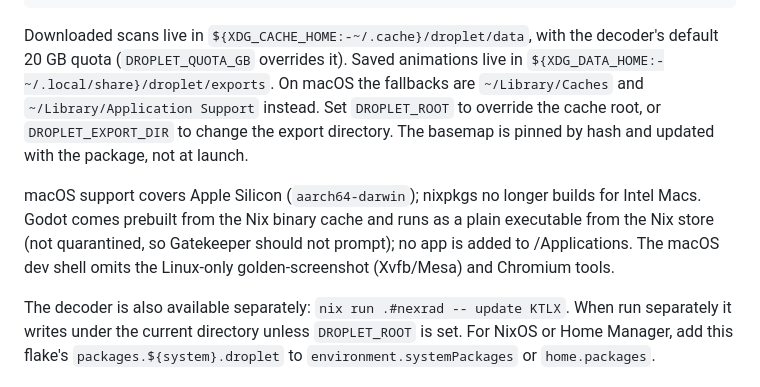
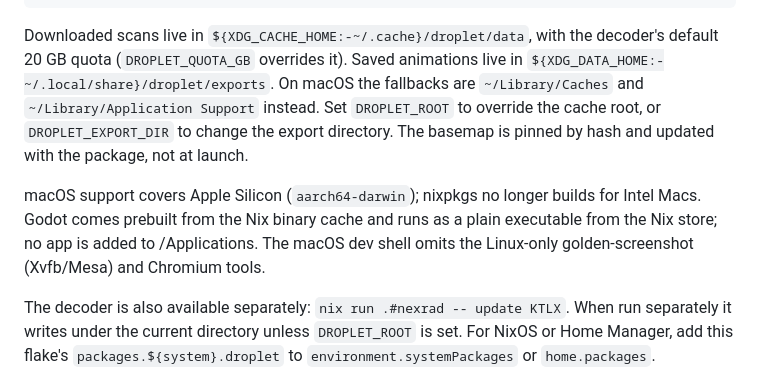
Before and after one commit to computerdane/droplet, a Markdown page: README.md, the part around the change. Drawn GitHub-style.

```diff
--- a/README.md
+++ b/README.md
@@ -34,16 +34,16 @@ nix profile add .#droplet       # install droplet (and on Linux, its desktop men
 
 Downloaded scans live in `${XDG_CACHE_HOME:-~/.cache}/droplet/data`, with the
 decoder's default 20 GB quota (`DROPLET_QUOTA_GB` overrides it). Saved animations
-live in `${XDG_DATA_HOME:-~/.local/share}/droplet/exports`. On macOS the fallbacks
-are `~/Library/Caches` and `~/Library/Application Support` instead. Set `DROPLET_ROOT` to
-override the cache root, or `DROPLET_EXPORT_DIR` to change the export directory.
-The basemap is pinned by hash and updated with the package, not at launch.
+live in `${XDG_DATA_HOME:-~/.local/share}/droplet/exports`. On macOS the
+fallbacks are `~/Library/Caches` and `~/Library/Application Support` instead. Set
+`DROPLET_ROOT` to override the cache root, or `DROPLET_EXPORT_DIR` to change the
+export directory. The basemap is pinned by hash and updated with the package, not
+at launch.
 
 macOS support covers Apple Silicon (`aarch64-darwin`); nixpkgs no longer builds for
 Intel Macs. Godot comes prebuilt from the Nix binary cache and runs as a plain
-executable from the Nix store (not quarantined, so Gatekeeper should not prompt); no
-app is added to /Applications. The
-macOS dev shell omits the Linux-only golden-screenshot (Xvfb/Mesa) and Chromium tools.
+executable from the Nix store; no app is added to /Applications. The macOS dev
+shell omits the Linux-only golden-screenshot (Xvfb/Mesa) and Chromium tools.
 
 The decoder is also available separately: `nix run .#nexrad -- update KTLX`.
 When run separately it writes under the current directory unless `DROPLET_ROOT`
```
